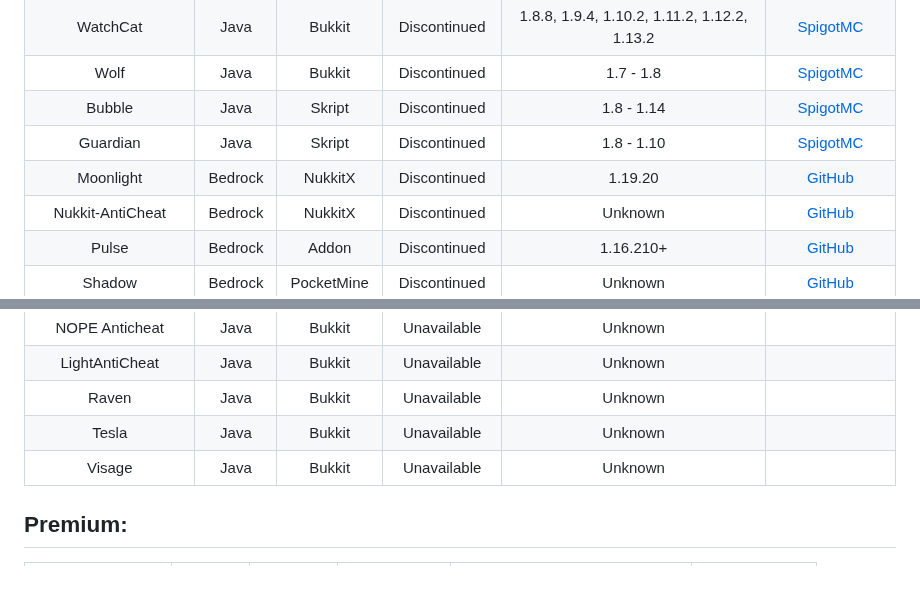
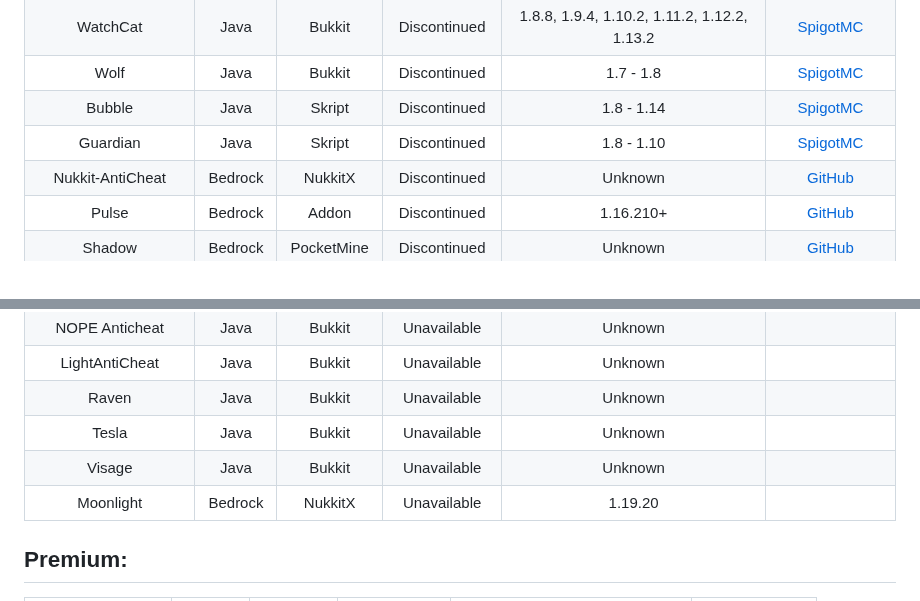
Before and after one commit to ManInMyVan/Minecraft-Anticheat-List, a Markdown page: README.md, 2 parts joined by grey strips. Rendered like a GitHub page.

Commit message:
Moonlight got privated

```diff
--- a/README.md
+++ b/README.md
@@ -42,7 +42,6 @@ WatchCat               |Java   |Bukkit    |Discontinued|1.8.8, 1.9.4, 1.10.2, 1.
 Wolf                   |Java   |Bukkit    |Discontinued|1.7 - 1.8                                                                                  |[SpigotMC](https://spigotmc.org/resources/18614)
 Bubble                 |Java   |Skript    |Discontinued|1.8 - 1.14                                                                                 |[SpigotMC](https://spigotmc.org/resources/78468)
 Guardian               |Java   |Skript    |Discontinued|1.8 - 1.10                                                                                 |[SpigotMC](https://spigotmc.org/resources/29264)
-Moonlight              |Bedrock|NukkitX   |Discontinued|1.19.20                                                                                    |[GitHub](https://github.com/disepi/Moonlight)
 Nukkit-AntiCheat       |Bedrock|NukkitX   |Discontinued|Unknown                                                                                    |[GitHub](https://github.com/WetABQ/Nukkit-AntiCheat)
 Pulse                  |Bedrock|Addon     |Discontinued|1.16.210+                                                                                  |[GitHub](https://github.com/Dream23322/Pulse-Anticheat)
 Shadow                 |Bedrock|PocketMine|Discontinued|Unknown                                                                                    |[GitHub](https://github.com/DarkWav/SAC)
@@ -108,6 +107,7 @@ LightAntiCheat         |Java   |Bukkit    |Unavailable |Unknown
 Raven                  |Java   |Bukkit    |Unavailable |Unknown                                                                                    |[](https://spigotmc.org/resources/59105)
 Tesla                  |Java   |Bukkit    |Unavailable |Unknown                                                                                    |[](https://spigotmc.org/resources/32239)
 Visage                 |Java   |Bukkit    |Unavailable |Unknown                                                                                    |[](https://spigotmc.org/resources/86757)
+Moonlight              |Bedrock|NukkitX   |Unavailable |1.19.20                                                                                    |[](https://github.com/disepi/Moonlight)
 ## Premium:
 |Anticheat       |Edition|Platform|Status      |Supported Versions                |Links|
 |:--------------:|:-----:|:------:|:----------:|:--------------------------------:|:---:|
```
